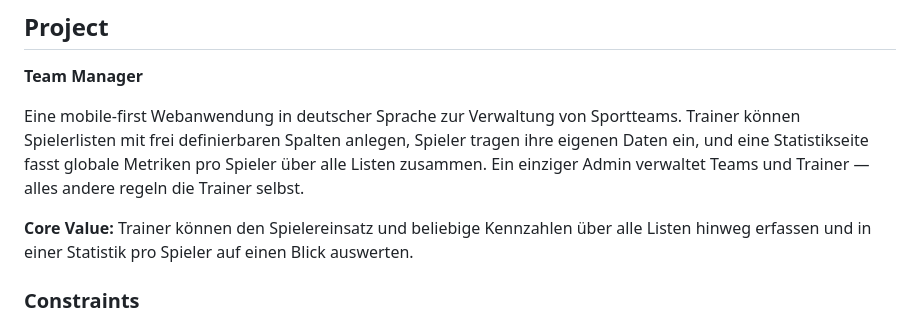
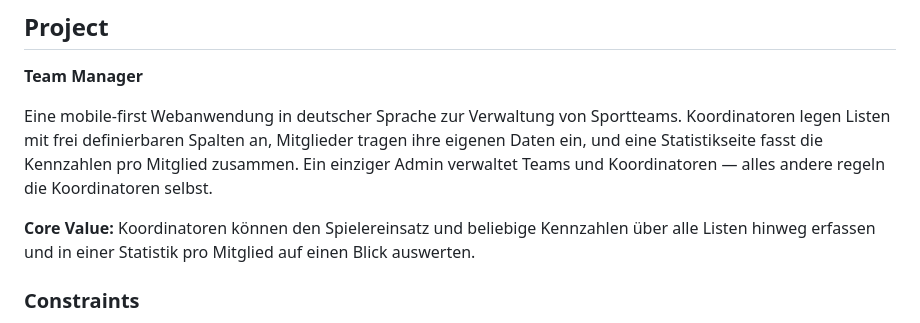
Before and after one commit to kleineLoesungen/team-manager, a Markdown page: CLAUDE.md, the part around one of its changes. GitHub-like rendering.

```diff
--- a/CLAUDE.md
+++ b/CLAUDE.md
@@ -3,9 +3,9 @@
 
 **Team Manager**
 
-Eine mobile-first Webanwendung in deutscher Sprache zur Verwaltung von Sportteams. Trainer können Spielerlisten mit frei definierbaren Spalten anlegen, Spieler tragen ihre eigenen Daten ein, und eine Statistikseite fasst globale Metriken pro Spieler über alle Listen zusammen. Ein einziger Admin verwaltet Teams und Trainer — alles andere regeln die Trainer selbst.
+Eine mobile-first Webanwendung in deutscher Sprache zur Verwaltung von Sportteams. Koordinatoren legen Listen mit frei definierbaren Spalten an, Mitglieder tragen ihre eigenen Daten ein, und eine Statistikseite fasst die Kennzahlen pro Mitglied zusammen. Ein einziger Admin verwaltet Teams und Koordinatoren — alles andere regeln die Koordinatoren selbst.
 
-**Core Value:** Trainer können den Spielereinsatz und beliebige Kennzahlen über alle Listen hinweg erfassen und in einer Statistik pro Spieler auf einen Blick auswerten.
+**Core Value:** Koordinatoren können den Spielereinsatz und beliebige Kennzahlen über alle Listen hinweg erfassen und in einer Statistik pro Mitglied auf einen Blick auswerten.
 
 ### Constraints
 
```
Also changed, not shown: other parts of CLAUDE.md (+98 -2 lines).
